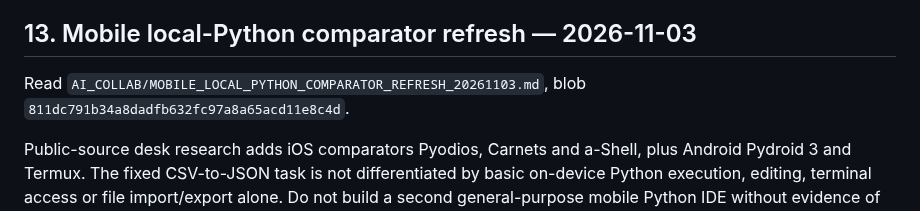
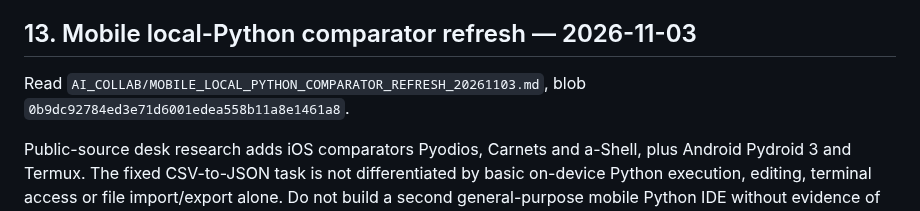
Before and after one commit to marcelosofficial-ctrl/PocketCode-, a Markdown page: AI_COLLAB/NEW_CHAT_HANDOFF_20261103.md, the part around the change. Drawn GitHub-style.

Commit message:
docs: refresh local Python comparator handoff blob

```diff
--- a/AI_COLLAB/NEW_CHAT_HANDOFF_20261103.md
+++ b/AI_COLLAB/NEW_CHAT_HANDOFF_20261103.md
@@ -612,7 +612,7 @@ No apps were installed, no tasks run, and no canonical LOOP/CASE meanings change
 
 ## 13. Mobile local-Python comparator refresh — 2026-11-03
 
-Read `AI_COLLAB/MOBILE_LOCAL_PYTHON_COMPARATOR_REFRESH_20261103.md`, blob `811dc791b34a8dadfb632fc97a8a65acd11e8c4d`.
+Read `AI_COLLAB/MOBILE_LOCAL_PYTHON_COMPARATOR_REFRESH_20261103.md`, blob `0b9dc92784ed3e71d6001edea558b11a8e1461a8`.
 
 Public-source desk research adds iOS comparators Pyodios, Carnets and a-Shell, plus Android Pydroid 3 and Termux. The fixed CSV-to-JSON task is not differentiated by basic on-device Python execution, editing, terminal access or file import/export alone. Do not build a second general-purpose mobile Python IDE without evidence of an unmet need.
 
```
